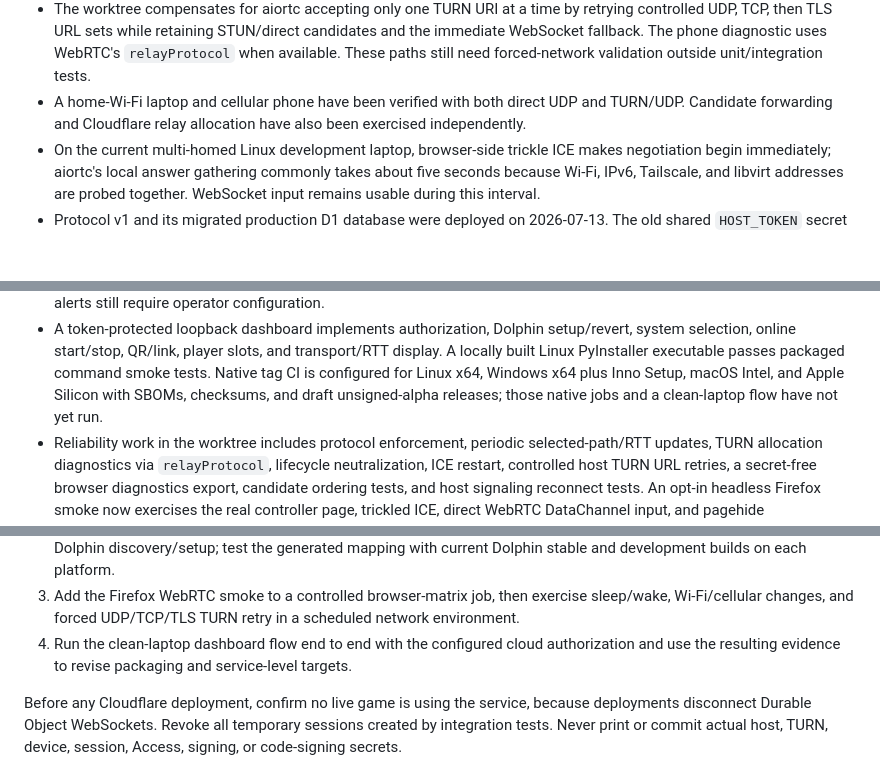
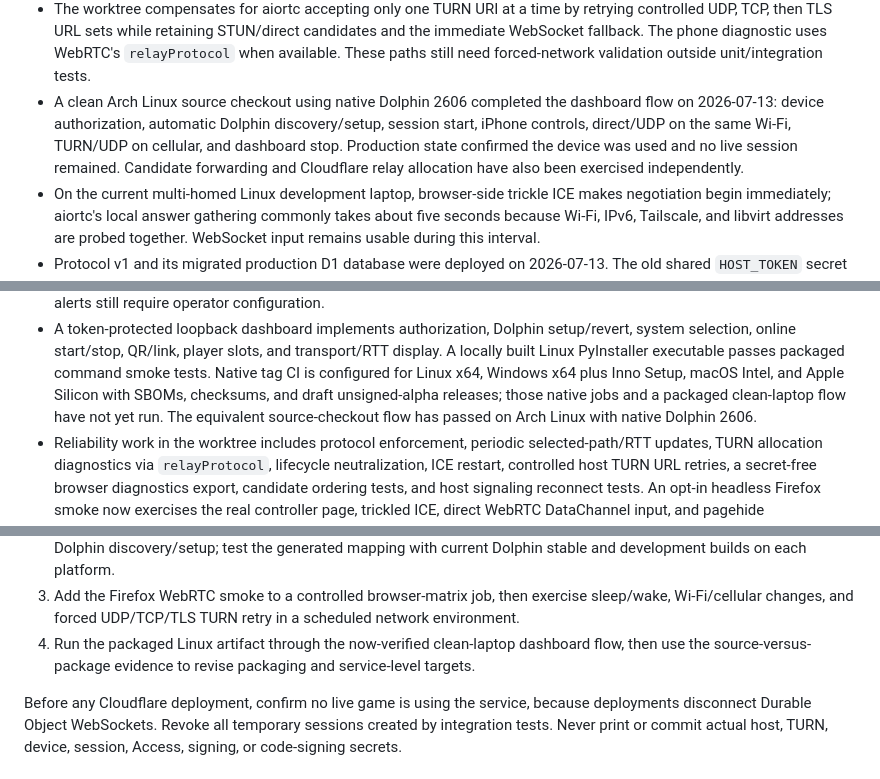
Before and after one commit to benmross/partypad, a Markdown page: docs/roadmaps/umd-self-service.md, 3 parts joined by grey strips. Drawn GitHub-style; blank space fills up the shorter version.

Commit message:
Record Arch Linux end-to-end smoke

```diff
--- a/docs/roadmaps/umd-self-service.md
+++ b/docs/roadmaps/umd-self-service.md
@@ -68,9 +68,12 @@ As of the date above:
   candidates and the immediate WebSocket fallback. The phone diagnostic uses
   WebRTC's `relayProtocol` when available. These paths still need forced-network
   validation outside unit/integration tests.
-- A home-Wi-Fi laptop and cellular phone have been verified with both direct UDP
-  and TURN/UDP. Candidate forwarding and Cloudflare relay allocation have also
-  been exercised independently.
+- A clean Arch Linux source checkout using native Dolphin 2606 completed the
+  dashboard flow on 2026-07-13: device authorization, automatic Dolphin
+  discovery/setup, session start, iPhone controls, direct/UDP on the same
+  Wi-Fi, TURN/UDP on cellular, and dashboard stop. Production state confirmed
+  the device was used and no live session remained. Candidate forwarding and
+  Cloudflare relay allocation have also been exercised independently.
 - On the current multi-homed Linux development laptop, browser-side trickle ICE
   makes negotiation begin immediately; aiortc's local answer gathering commonly
   takes about five seconds because Wi-Fi, IPv6, Tailscale, and libvirt addresses
@@ -108,7 +111,8 @@ As of the date above:
   packaged command smoke tests. Native tag CI is configured for Linux x64,
   Windows x64 plus Inno Setup, macOS Intel, and Apple Silicon with SBOMs,
   checksums, and draft unsigned-alpha releases; those native jobs and a
-  clean-laptop flow have not yet run.
+  packaged clean-laptop flow have not yet run. The equivalent source-checkout
+  flow has passed on Arch Linux with native Dolphin 2606.
 - Reliability work in the worktree includes protocol enforcement, periodic
   selected-path/RTT updates, TURN allocation diagnostics via `relayProtocol`,
   lifecycle neutralization, ICE restart, controlled host TURN URL retries, a
@@ -627,9 +631,9 @@ A fresh coding agent should start here:
 3. Add the Firefox WebRTC smoke to a controlled browser-matrix job, then
    exercise sleep/wake, Wi-Fi/cellular changes, and forced UDP/TCP/TLS TURN
    retry in a scheduled network environment.
-4. Run the clean-laptop dashboard flow end to end with the configured cloud
-   authorization and use the resulting evidence to revise packaging and
-   service-level targets.
+4. Run the packaged Linux artifact through the now-verified clean-laptop
+   dashboard flow, then use the source-versus-package evidence to revise
+   packaging and service-level targets.
 
 Before any Cloudflare deployment, confirm no live game is using the service,
 because deployments disconnect Durable Object WebSockets. Revoke all temporary
```
